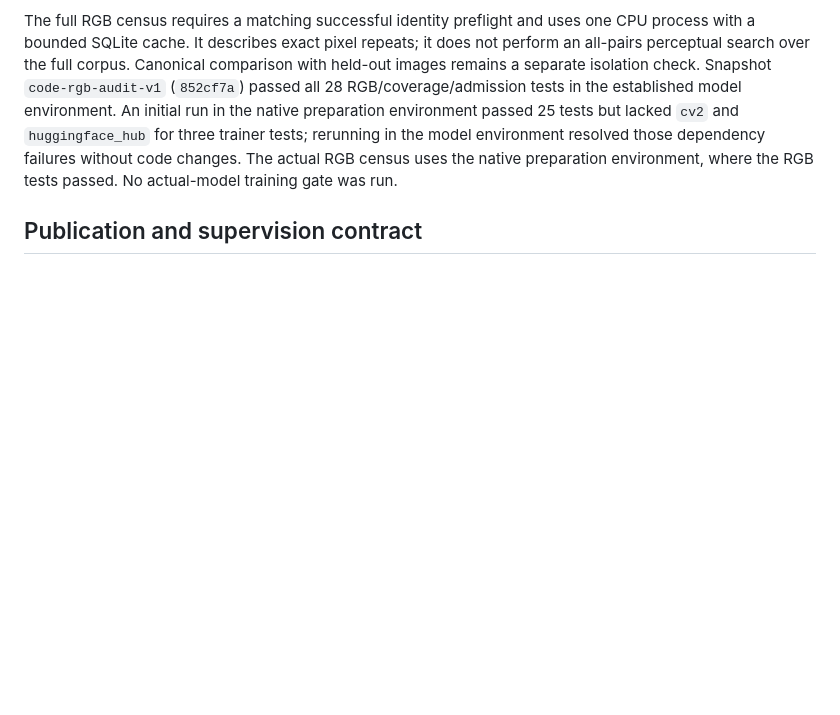
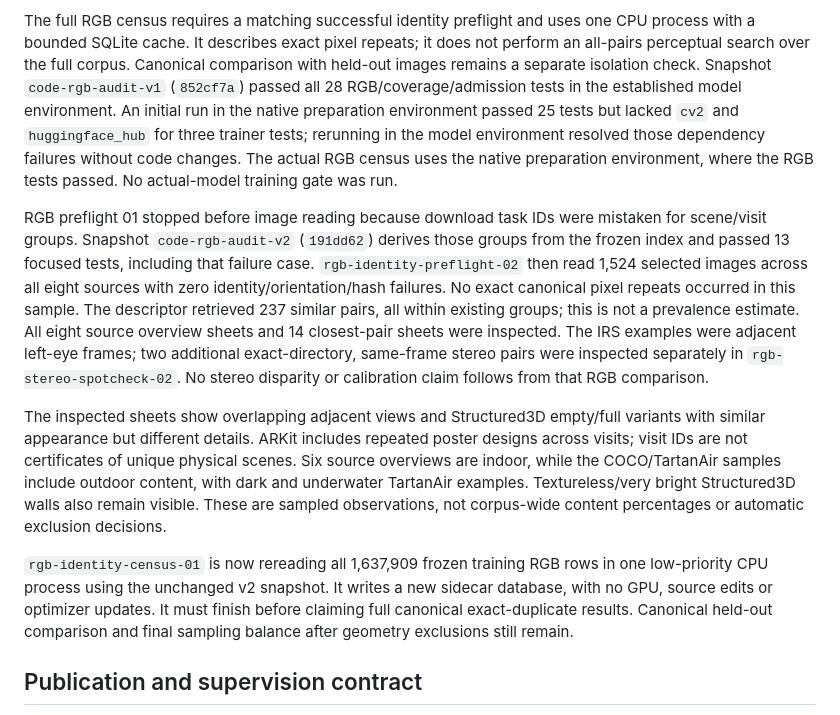
Before and after one commit to chongxi/radio-moge, a Markdown page: docs/geometry-corpus-acceptance.md, the part around the change. GitHub-like rendering; blank space fills up the shorter version.

Commit message:
Record canonical RGB preflight findings and full census launch

```diff
--- a/docs/geometry-corpus-acceptance.md
+++ b/docs/geometry-corpus-acceptance.md
@@ -460,6 +460,32 @@ trainer tests; rerunning in the model environment resolved those dependency
 failures without code changes. The actual RGB census uses the native preparation
 environment, where the RGB tests passed. No actual-model training gate was run.
 
+RGB preflight 01 stopped before image reading because download task IDs were
+mistaken for scene/visit groups. Snapshot `code-rgb-audit-v2` (`191dd62`) derives
+those groups from the frozen index and passed 13 focused tests, including that
+failure case. `rgb-identity-preflight-02` then read 1,524 selected images across
+all eight sources with zero identity/orientation/hash failures. No exact
+canonical pixel repeats occurred in this sample. The descriptor retrieved
+237 similar pairs, all within existing groups; this is not a prevalence estimate.
+All eight source overview sheets and 14 closest-pair sheets were inspected.
+The IRS examples were adjacent left-eye frames; two additional exact-directory,
+same-frame stereo pairs were inspected separately in `rgb-stereo-spotcheck-02`.
+No stereo disparity or calibration claim follows from that RGB comparison.
+
+The inspected sheets show overlapping adjacent views and Structured3D empty/full
+variants with similar appearance but different details. ARKit includes repeated
+poster designs across visits; visit IDs are not certificates of unique physical
+scenes. Six source overviews are indoor, while the COCO/TartanAir samples include
+outdoor content, with dark and underwater TartanAir examples. Textureless/very
+bright Structured3D walls also remain visible. These are sampled observations,
+not corpus-wide content percentages or automatic exclusion decisions.
+
+`rgb-identity-census-01` is now rereading all 1,637,909 frozen training RGB rows in
+one low-priority CPU process using the unchanged v2 snapshot. It writes a new
+sidecar database, with no GPU, source edits or optimizer updates. It must finish
+before claiming full canonical exact-duplicate results. Canonical held-out
+comparison and final sampling balance after geometry exclusions still remain.
+
 ## Publication and supervision contract
 
 Every input image needs an outcome: verified native cache, explicitly identified
```
